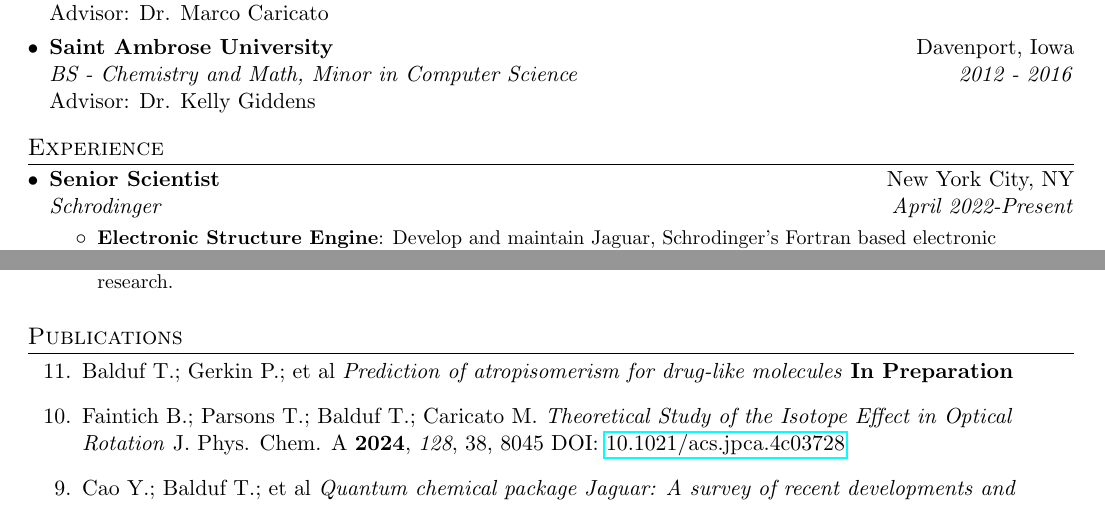
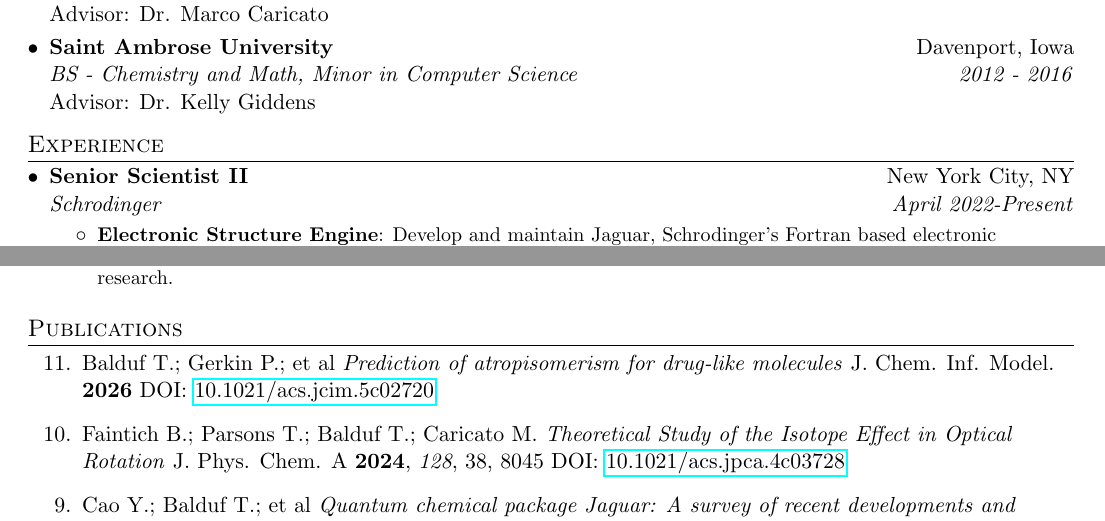
Before and after one commit to TyBalduf/Ty_CV, a LaTeX document (main.tex): two parts of page 1 of 2, joined at a grey line, cut so that both start at the same text. Compiled offline with pdfLaTeX.

Commit message:
Paper was published

```diff
--- a/main.tex
+++ b/main.tex
@@ -110,7 +110,7 @@
 \vspace{-5pt}
 \section{Experience}
  \resumeSubHeadingListStart
-    \resumeSubheading{Senior Scientist}{New York City, NY}{Schrodinger}{April 2022-Present}
+    \resumeSubheading{Senior Scientist II}{New York City, NY}{Schrodinger}{April 2022-Present}
     \resumeItemListStart
       \resumeItem{Electronic Structure Engine}{Develop and maintain Jaguar, Schrodinger's Fortran based electronic structure program. Integrating semi-empirical and ML methods for energy/force prediction.}
       \resumeItem{QM Workflows} {Develop new automated Python workflows for physical property prediction (e.g. solvation energy, atropisomerism). Incorporating semi-empirical and ML methods for conformational filtering and refinement.}
@@ -143,7 +143,8 @@
 \section{Publications}
   \begin{etaremune}
 
-  \item Balduf T.; Gerkin P.; et al \textit{Prediction of atropisomerism for drug-like molecules} \textbf{In Preparation}
+  \item Balduf T.; Gerkin P.; et al \textit{Prediction of atropisomerism for drug-like molecules} J. Chem. Inf. Model. \textbf{2026}
+DOI: \href{https://pubs.acs.org/doi/10.1021/acs.jcim.5c02720}{10.1021/acs.jcim.5c02720}
 
   \item Faintich B.; Parsons T.; Balduf T.; Caricato M. \textit{Theoretical Study of the Isotope Effect in Optical Rotation} J. Phys. Chem. A \textbf{2024}, \textit{128}, 38, 8045 DOI: \href{https://doi.org/10.1021/acs.jpca.4c03728}{10.1021/acs.jpca.4c03728}
 
```
